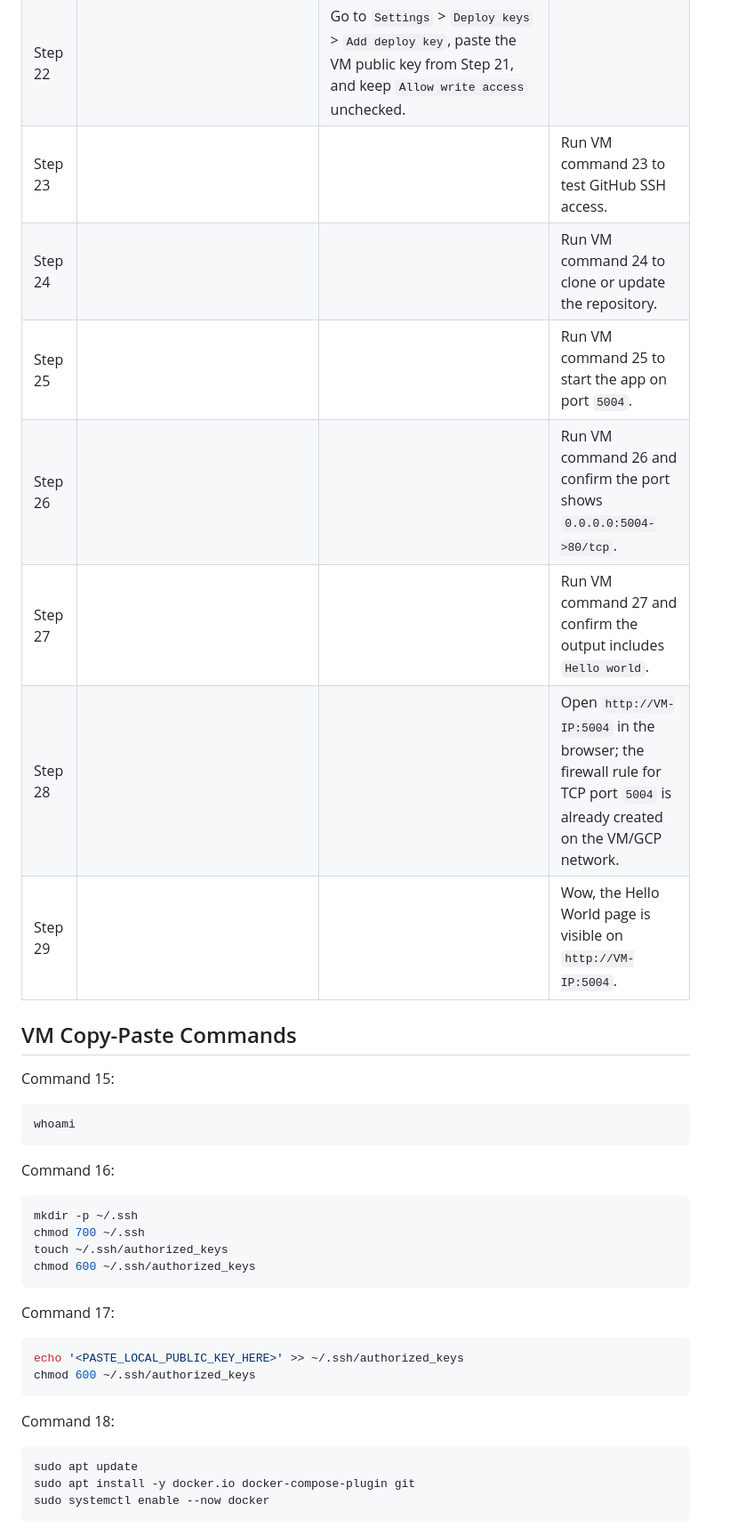
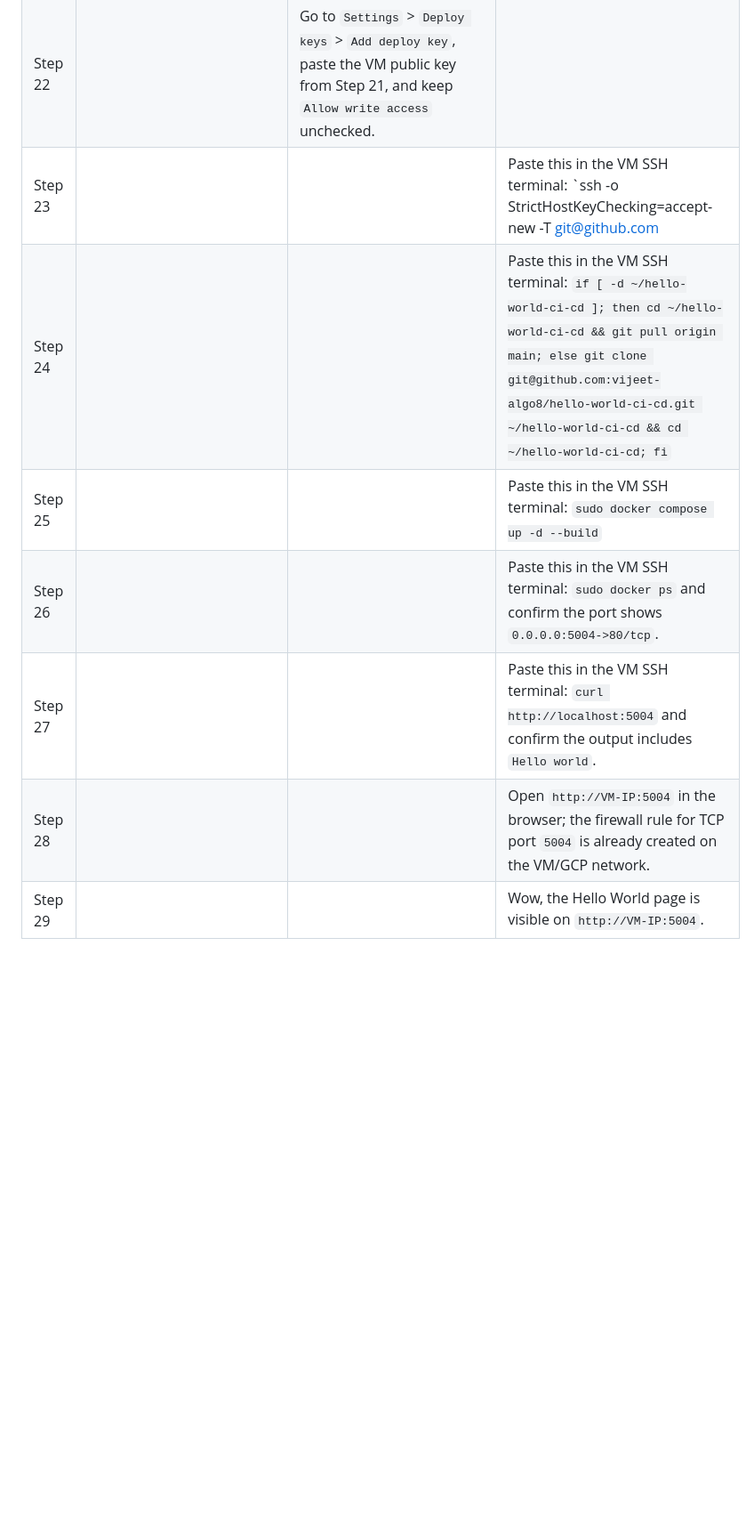
Before and after one commit to vijeet-algo8/hello-world-ci-cd, a Markdown page: README.md, the part around one of its changes. Shown at 89% size. Drawn GitHub-style; blank space fills up the shorter version.

Commit message:
Revert "Improve README table readability"
This reverts commit 9c69e94f06562ce371dfc2cd285fcb92d1de0947.

````diff
--- a/README.md
+++ b/README.md
@@ -30,41 +30,9 @@ This repository serves a simple `Hello world` page using Docker and Docker Compo
 | Step 22 |  | Go to `Settings` > `Deploy keys` > `Add deploy key`, paste the VM public key from Step 21, and keep `Allow write access` unchecked. |  |
-| Step 23 |  |  | Run VM command 23 to test GitHub SSH access. |
-| Step 24 |  |  | Run VM command 24 to clone or update the repository. |
-| Step 25 |  |  | Run VM command 25 to start the app on port `5004`. |
-| Step 26 |  |  | Run VM command 26 and confirm the port shows `0.0.0.0:5004->80/tcp`. |
-| Step 27 |  |  | Run VM command 27 and confirm the output includes `Hello world`. |
+| Step 23 |  |  | Paste this in the VM SSH terminal: `ssh -o StrictHostKeyChecking=accept-new -T git@github.com || true` |
+| Step 24 |  |  | Paste this in the VM SSH terminal: `if [ -d ~/hello-world-ci-cd ]; then cd ~/hello-world-ci-cd && git pull origin main; else git clone git@github.com:vijeet-algo8/hello-world-ci-cd.git ~/hello-world-ci-cd && cd ~/hello-world-ci-cd; fi` |
+| Step 25 |  |  | Paste this in the VM SSH terminal: `sudo docker compose up -d --build` |
+| Step 26 |  |  | Paste this in the VM SSH terminal: `sudo docker ps` and confirm the port shows `0.0.0.0:5004->80/tcp`. |
+| Step 27 |  |  | Paste this in the VM SSH terminal: `curl http://localhost:5004` and confirm the output includes `Hello world`. |
 | Step 28 |  |  | Open `http://VM-IP:5004` in the browser; the firewall rule for TCP port `5004` is already created on the VM/GCP network. |
 | Step 29 |  |  | Wow, the Hello World page is visible on `http://VM-IP:5004`. |
 
-## VM Copy-Paste Commands
-
-Command 15:
-
-```bash
-whoami
-```
-
-Command 16:
-
-```bash
-mkdir -p ~/.ssh
-chmod 700 ~/.ssh
-touch ~/.ssh/authorized_keys
-chmod 600 ~/.ssh/authorized_keys
-```
-
-Command 17:
-
-```bash
-echo '<PASTE_LOCAL_PUBLIC_KEY_HERE>' >> ~/.ssh/authorized_keys
-chmod 600 ~/.ssh/authorized_keys
-```
-
-Command 18:
-
-```bash
-sudo apt update
-sudo apt install -y docker.io docker-compose-plugin git
-sudo systemctl enable --now docker
-```
-
````
Also changed, not shown: other parts of README.md (+7 -70 lines).
